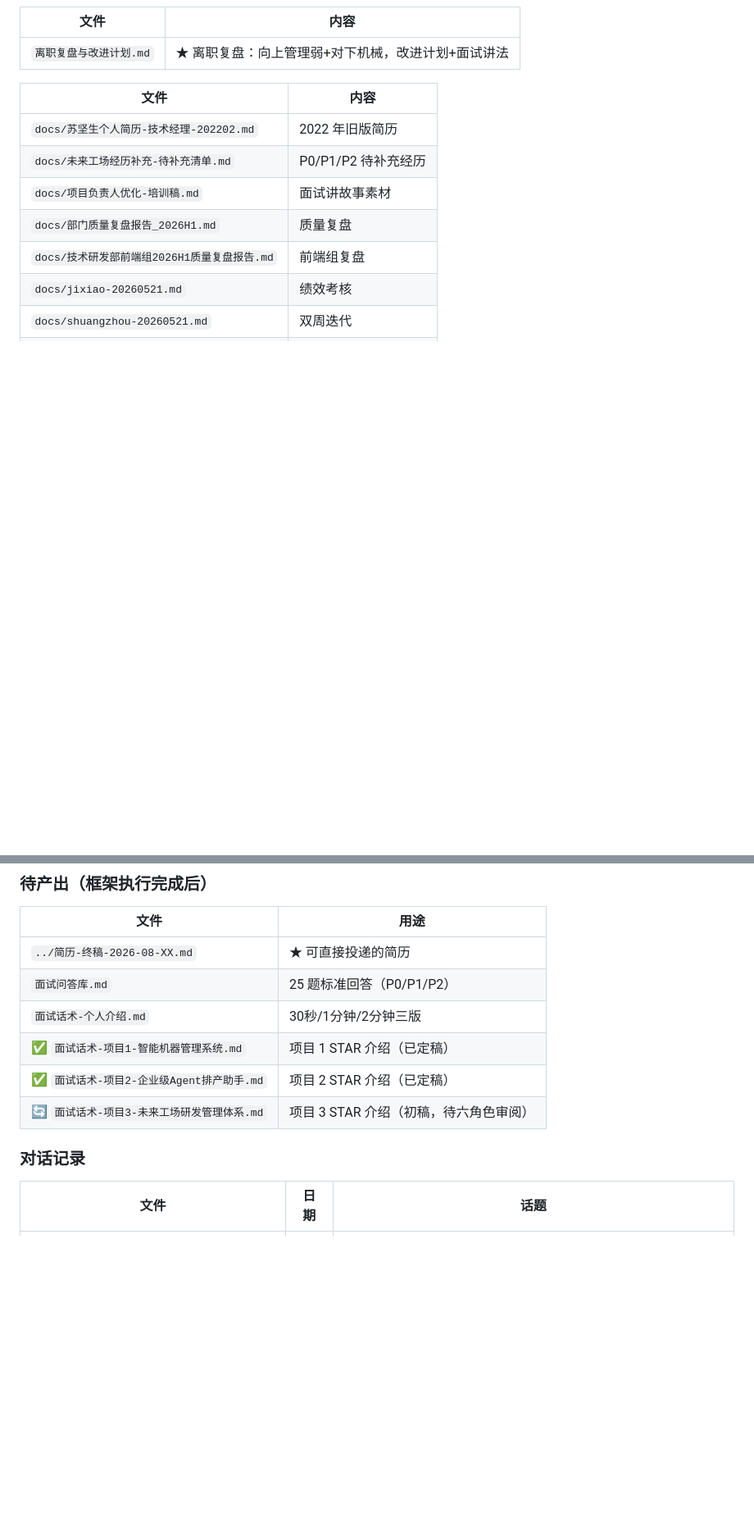
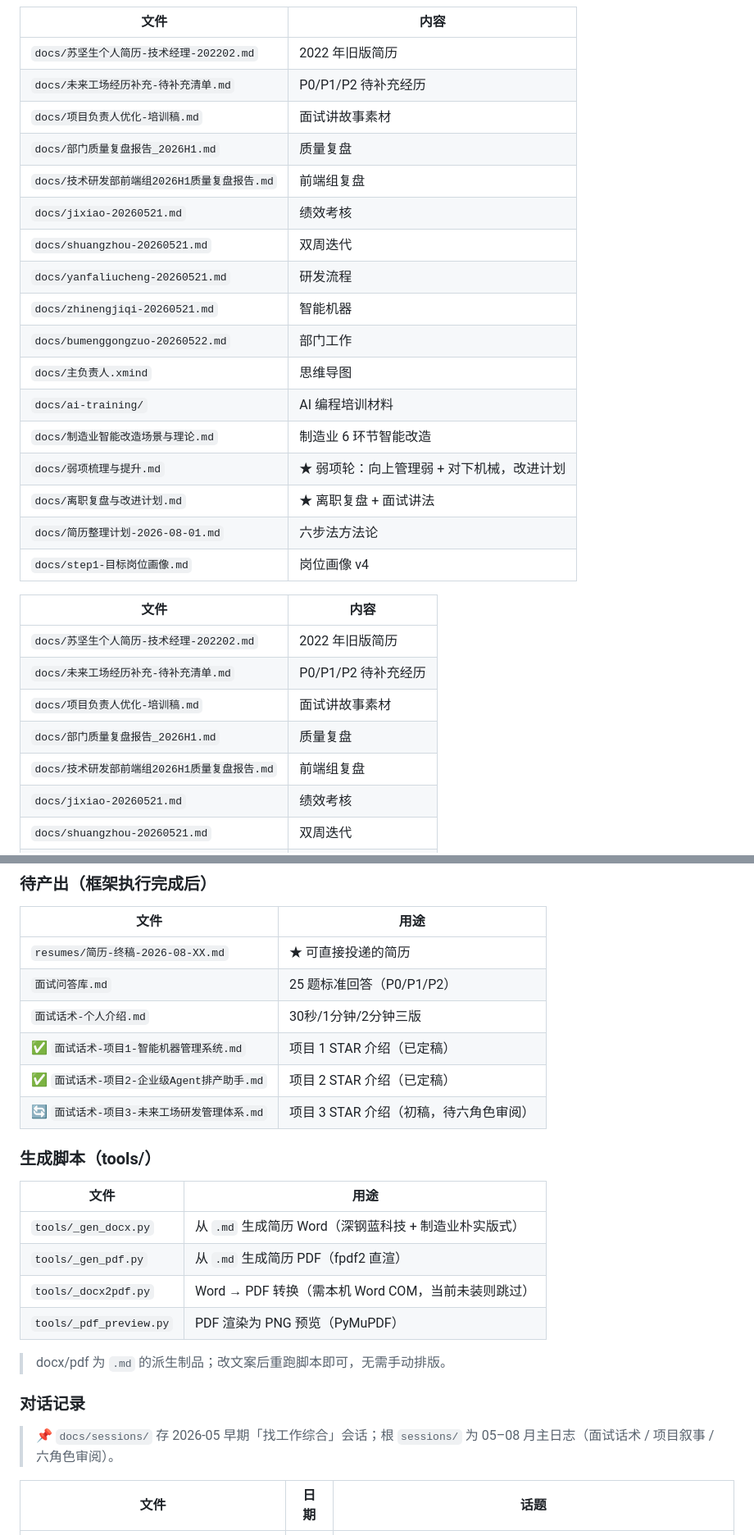
Before and after one commit to sjs1919/agent-training, a Markdown page: job-portfolio/README.md, 2 parts joined by grey strips. Shown at 82% size. GitHub-like rendering; blank space fills up the shorter version.

```diff
--- a/job-portfolio/README.md
+++ b/job-portfolio/README.md
@@ -80,7 +93,23 @@
 
 | 文件 | 内容 |
 |------|------|
-| `离职复盘与改进计划.md` | ★ 离职复盘：向上管理弱+对下机械，改进计划+面试讲法 |
+| `docs/苏坚生个人简历-技术经理-202202.md` | 2022 年旧版简历 |
+| `docs/未来工场经历补充-待补充清单.md` | P0/P1/P2 待补充经历 |
+| `docs/项目负责人优化-培训稿.md` | 面试讲故事素材 |
+| `docs/部门质量复盘报告_2026H1.md` | 质量复盘 |
+| `docs/技术研发部前端组2026H1质量复盘报告.md` | 前端组复盘 |
+| `docs/jixiao-20260521.md` | 绩效考核 |
+| `docs/shuangzhou-20260521.md` | 双周迭代 |
+| `docs/yanfaliucheng-20260521.md` | 研发流程 |
+| `docs/zhinengjiqi-20260521.md` | 智能机器 |
+| `docs/bumenggongzuo-20260522.md` | 部门工作 |
+| `docs/主负责人.xmind` | 思维导图 |
+| `docs/ai-training/` | AI 编程培训材料 |
+| `docs/制造业智能改造场景与理论.md` | 制造业 6 环节智能改造 |
+| `docs/弱项梳理与提升.md` | ★ 弱项轮：向上管理弱 + 对下机械，改进计划 |
+| `docs/离职复盘与改进计划.md` | ★ 离职复盘 + 面试讲法 |
+| `docs/简历整理计划-2026-08-01.md` | 六步法方法论 |
+| `docs/step1-目标岗位画像.md` | 岗位画像 v4 |
 
 | 文件 | 内容 |
 |------|------|
@@ -101,14 +130,27 @@
 
 | 文件 | 用途 |
 |------|------|
-| `../简历-终稿-2026-08-XX.md` | ★ 可直接投递的简历 |
+| `resumes/简历-终稿-2026-08-XX.md` | ★ 可直接投递的简历 |
 | `面试问答库.md` | 25 题标准回答（P0/P1/P2） |
 | `面试话术-个人介绍.md` | 30秒/1分钟/2分钟三版 |
 | ✅ `面试话术-项目1-智能机器管理系统.md` | 项目 1 STAR 介绍（已定稿） |
 | ✅ `面试话术-项目2-企业级Agent排产助手.md` | 项目 2 STAR 介绍（已定稿） |
 | 🔄 `面试话术-项目3-未来工场研发管理体系.md` | 项目 3 STAR 介绍（初稿，待六角色审阅） |
 
+### 生成脚本（tools/）
+
+| 文件 | 用途 |
+|------|------|
+| `tools/_gen_docx.py` | 从 `.md` 生成简历 Word（深钢蓝科技 + 制造业朴实版式） |
+| `tools/_gen_pdf.py` | 从 `.md` 生成简历 PDF（fpdf2 直渲） |
+| `tools/_docx2pdf.py` | Word → PDF 转换（需本机 Word COM，当前未装则跳过） |
+| `tools/_pdf_preview.py` | PDF 渲染为 PNG 预览（PyMuPDF） |
+
+> docx/pdf 为 `.md` 的派生制品；改文案后重跑脚本即可，无需手动排版。
+
 ### 对话记录
+
+> 📌 `docs/sessions/` 存 2026-05 早期「找工作综合」会话；根 `sessions/` 为 05–08 月主日志（面试话术 / 项目叙事 / 六角色审阅）。
 
 | 文件 | 日期 | 话题 |
 |------|------|------|
```
Also changed, not shown: other parts of job-portfolio/README.md (+30 -17 lines), job-portfolio/jd/README.md (+3 -3 lines).
